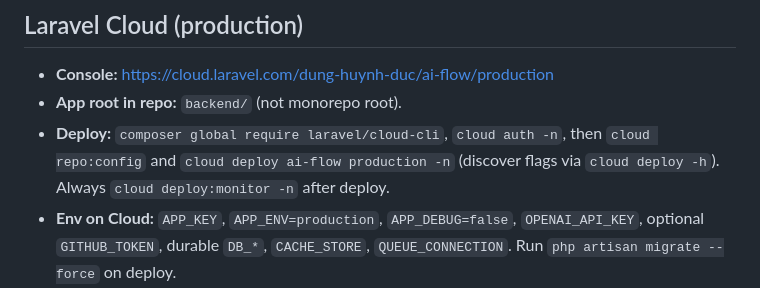
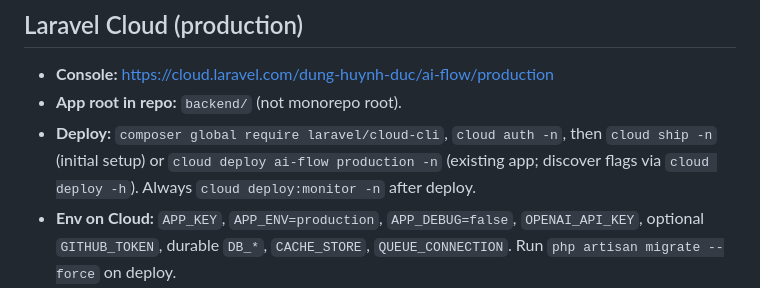
Before and after one commit to jellydn/ai-flow, a Markdown page: AGENTS.md, the part around the change. GitHub-like rendering.

Commit message:
docs(cloud): update Laravel Cloud deploy commands and fix trailing whitespace
- Replace deprecated 'cloud repo:config' with 'cloud ship -n' for initial
  setup, keeping 'cloud deploy' for existing apps
- Remove trailing whitespace from bullet points in Cloud section

```diff
--- a/AGENTS.md
+++ b/AGENTS.md
@@ -70,7 +70,7 @@ Launcher slugs: `review-pr`, `plan-issue`, `explain-repository`, `laravel-doctor
 
 - **Console:** https://cloud.laravel.com/dung-huynh-duc/ai-flow/production
 - **App root in repo:** `backend/` (not monorepo root).
-- **Deploy:** `composer global require laravel/cloud-cli`, `cloud auth -n`, then `cloud repo:config` and `cloud deploy ai-flow production -n` (discover flags via `cloud deploy -h`). Always `cloud deploy:monitor -n` after deploy.
+- **Deploy:** `composer global require laravel/cloud-cli`, `cloud auth -n`, then `cloud ship -n` (initial setup) or `cloud deploy ai-flow production -n` (existing app; discover flags via `cloud deploy -h`). Always `cloud deploy:monitor -n` after deploy.
 - **Env on Cloud:** `APP_KEY`, `APP_ENV=production`, `APP_DEBUG=false`, `OPENAI_API_KEY`, optional `GITHUB_TOKEN`, durable `DB_*`, `CACHE_STORE`, `QUEUE_CONNECTION`. Run `php artisan migrate --force` on deploy.
 - **SSE:** Proxy must disable buffering for `/api/runs/*/stream` (`X-Accel-Buffering: no`); allow long-lived responses (≥60s).
 - **Docs / CLI:** https://cloud.laravel.com/docs/llms.txt — use `cloud <command> -h` for signatures; prefer `-n` on all commands (never `-q`). Destructive Cloud ops need explicit user approval.
```
